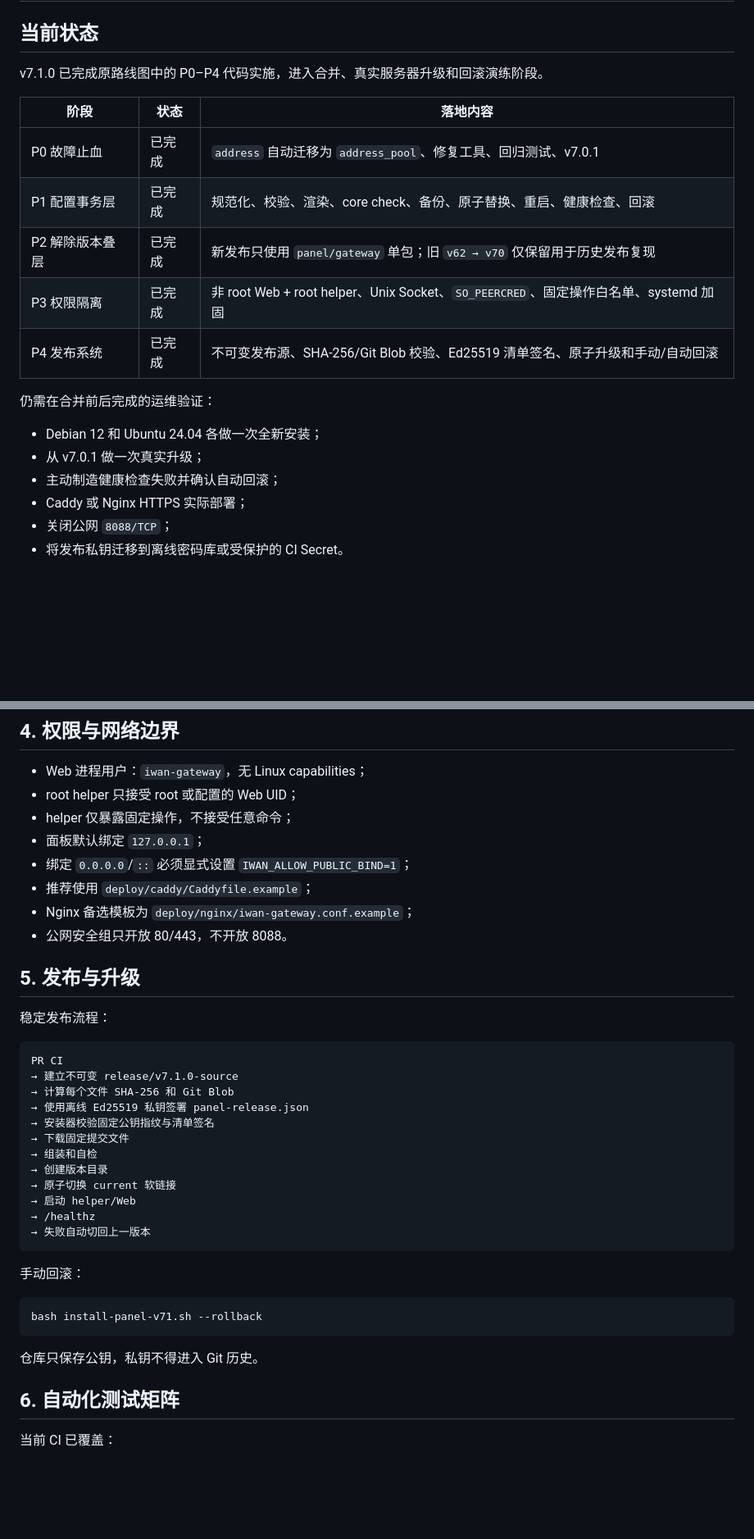
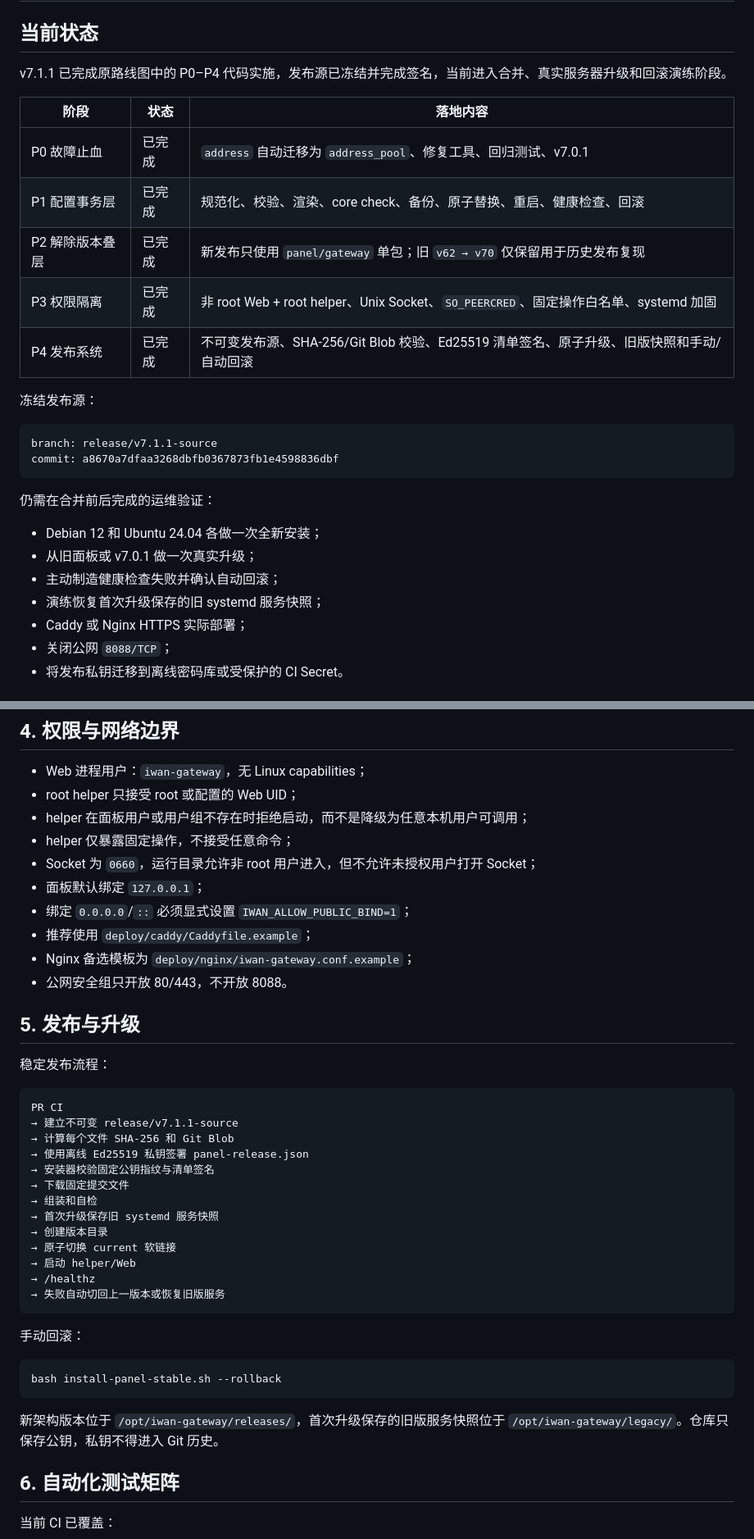
Before and after one commit to zhuvps1-hub/sing-box-ricky-installer, a Markdown page: docs/重构路线图-v7.md, 2 parts joined by grey strips. Shown at 82% size. Rendered like a GitHub page; blank space fills up the shorter version.

Commit message:
docs: finalize v7.1.1 roadmap and frozen release status

````diff
--- a/docs/重构路线图-v7.md
+++ b/docs/重构路线图-v7.md
@@ -2,7 +2,7 @@
 
 ## 当前状态
 
-v7.1.0 已完成原路线图中的 P0–P4 代码实施，进入合并、真实服务器升级和回滚演练阶段。
+v7.1.1 已完成原路线图中的 P0–P4 代码实施，发布源已冻结并完成签名，当前进入合并、真实服务器升级和回滚演练阶段。
 
 | 阶段 | 状态 | 落地内容 |
 |---|---|---|
@@ -10,13 +10,21 @@ v7.1.0 已完成原路线图中的 P0–P4 代码实施，进入合并、真实
 | P1 配置事务层 | 已完成 | 规范化、校验、渲染、core check、备份、原子替换、重启、健康检查、回滚 |
 | P2 解除版本叠层 | 已完成 | 新发布只使用 `panel/gateway` 单包；旧 `v62 → v70` 仅保留用于历史发布复现 |
 | P3 权限隔离 | 已完成 | 非 root Web + root helper、Unix Socket、`SO_PEERCRED`、固定操作白名单、systemd 加固 |
-| P4 发布系统 | 已完成 | 不可变发布源、SHA-256/Git Blob 校验、Ed25519 清单签名、原子升级和手动/自动回滚 |
+| P4 发布系统 | 已完成 | 不可变发布源、SHA-256/Git Blob 校验、Ed25519 清单签名、原子升级、旧版快照和手动/自动回滚 |
+
+冻结发布源：
+
+```text
+branch: release/v7.1.1-source
+commit: a8670a7dfaa3268dbfb0367873fb1e4598836dbf
+```
 
 仍需在合并前后完成的运维验证：
 
 - Debian 12 和 Ubuntu 24.04 各做一次全新安装；
-- 从 v7.0.1 做一次真实升级；
+- 从旧面板或 v7.0.1 做一次真实升级；
 - 主动制造健康检查失败并确认自动回滚；
+- 演练恢复首次升级保存的旧 systemd 服务快照；
 - Caddy 或 Nginx HTTPS 实际部署；
 - 关闭公网 `8088/TCP`；
 - 将发布私钥迁移到离线密码库或受保护的 CI Secret。
@@ -109,7 +117,9 @@ load current
 
 - Web 进程用户：`iwan-gateway`，无 Linux capabilities；
 - root helper 只接受 root 或配置的 Web UID；
+- helper 在面板用户或用户组不存在时拒绝启动，而不是降级为任意本机用户可调用；
 - helper 仅暴露固定操作，不接受任意命令；
+- Socket 为 `0660`，运行目录允许非 root 用户进入，但不允许未授权用户打开 Socket；
 - 面板默认绑定 `127.0.0.1`；
 - 绑定 `0.0.0.0`/`::` 必须显式设置 `IWAN_ALLOW_PUBLIC_BIND=1`；
 - 推荐使用 `deploy/caddy/Caddyfile.example`；
@@ -122,26 +132,27 @@ load current
 
 ```text
 PR CI
-→ 建立不可变 release/v7.1.0-source
+→ 建立不可变 release/v7.1.1-source
 → 计算每个文件 SHA-256 和 Git Blob
 → 使用离线 Ed25519 私钥签署 panel-release.json
 → 安装器校验固定公钥指纹与清单签名
 → 下载固定提交文件
 → 组装和自检
+→ 首次升级保存旧 systemd 服务快照
 → 创建版本目录
 → 原子切换 current 软链接
 → 启动 helper/Web
 → /healthz
-→ 失败自动切回上一版本
+→ 失败自动切回上一版本或恢复旧版服务
 ```
 
 手动回滚：
 
 ```bash
-bash install-panel-v71.sh --rollback
+bash install-panel-stable.sh --rollback
 ```
 
-仓库只保存公钥，私钥不得进入 Git 历史。
+新架构版本位于 `/opt/iwan-gateway/releases/`，首次升级保存的旧版服务快照位于 `/opt/iwan-gateway/legacy/`。仓库只保存公钥，私钥不得进入 Git 历史。
 
 ## 6. 自动化测试矩阵
 
````
Also changed, not shown: other parts of docs/重构路线图-v7.md (+4 -2 lines).
